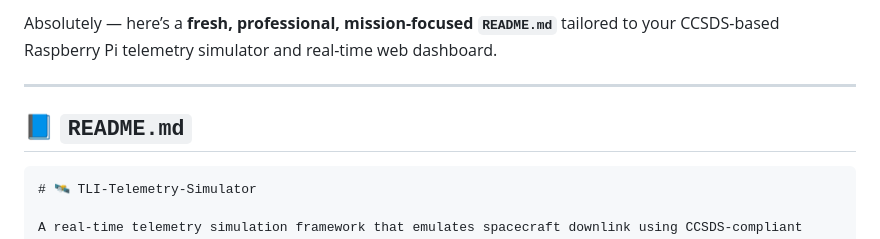
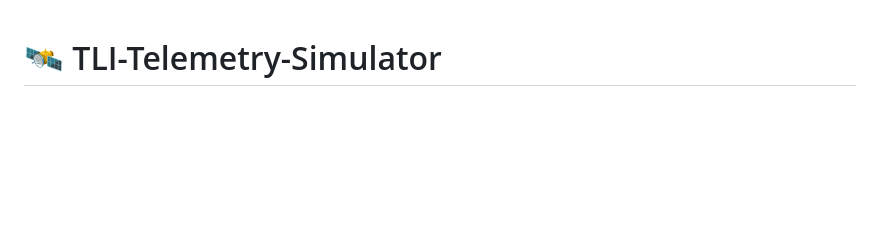
Before and after one commit to SpaceShields/Telemetry-Simulator, a Markdown page: README.md, the part around one of its changes. Rendered like a GitHub page; blank space fills up the shorter version.

````diff
--- a/README.md
+++ b/README.md
@@ -1,10 +1,3 @@
-Absolutely — here’s a **fresh, professional, mission-focused `README.md`** tailored to your CCSDS-based Raspberry Pi telemetry simulator and real-time web dashboard.
-
----
-
-## 📘 `README.md`
-
-```markdown
 # 🛰️ TLI-Telemetry-Simulator
 
 A real-time telemetry simulation framework that emulates spacecraft downlink using CCSDS-compliant packets from a Raspberry Pi-5 "spacecraft" to a mission control ground station dashboard.
````
Also changed, not shown: other parts of README.md (+1 -2 lines).
